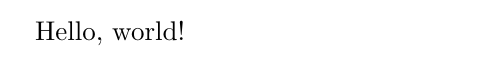
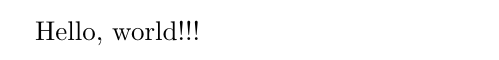
Before and after one commit to slavashestakov2005/Latex_workflow_test, a LaTeX document (main.tex): part of the page, cut so that both start at the same text. Compiled offline with pdfLaTeX.

Commit message:
Change main.tex (#1)
Co-authored-by: github-actions[bot] <github-actions[bot]@users.noreply.github.com>

```diff
--- a/main.tex
+++ b/main.tex
@@ -1,4 +1,7 @@
 \documentclass{article}
+
 \begin{document}
-Hello, world!
+
+Hello, world!!!
+
 \end{document}
```
Also changed, not shown: .github/workflows/pr-build.yml (+0 -1 lines), main.pdf (added).
